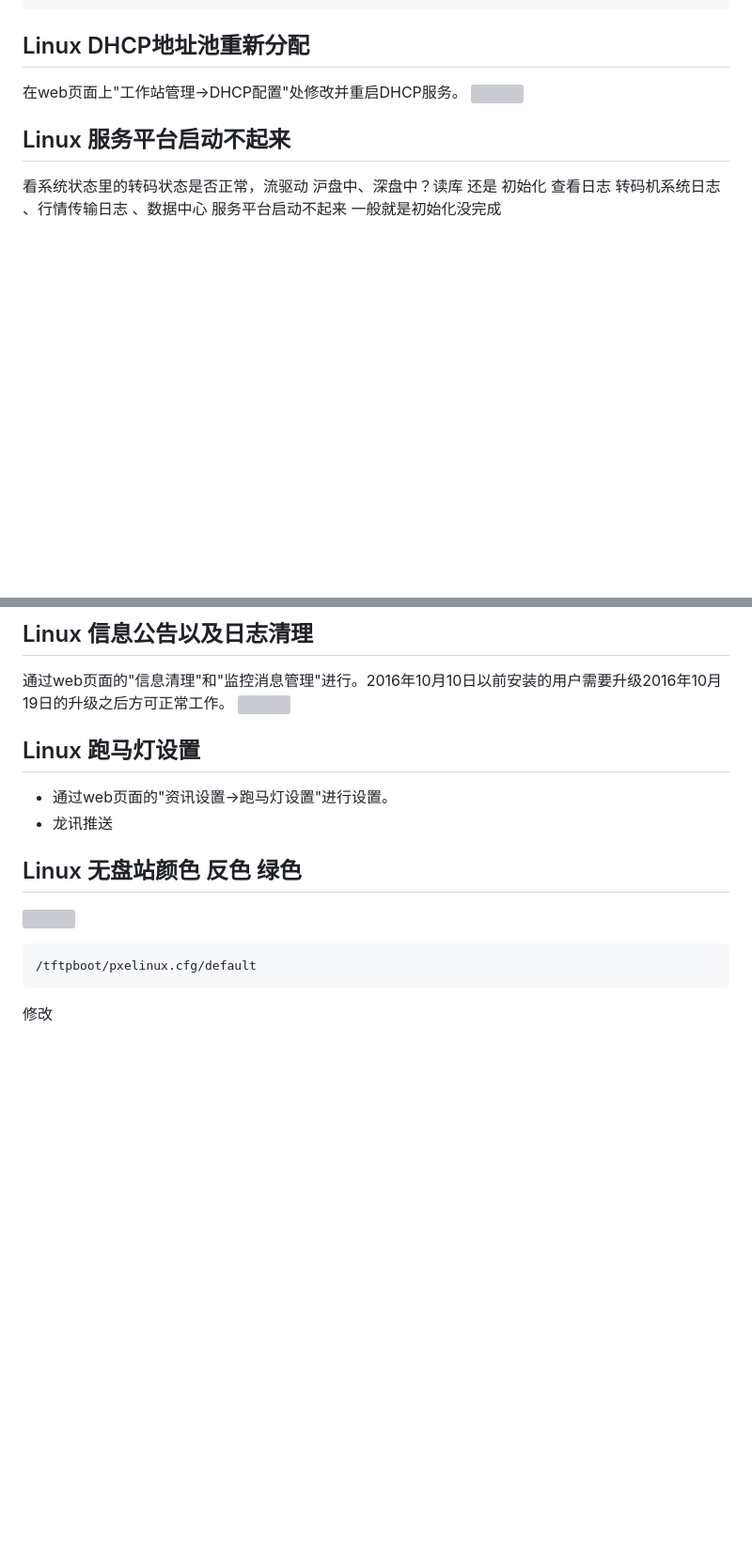
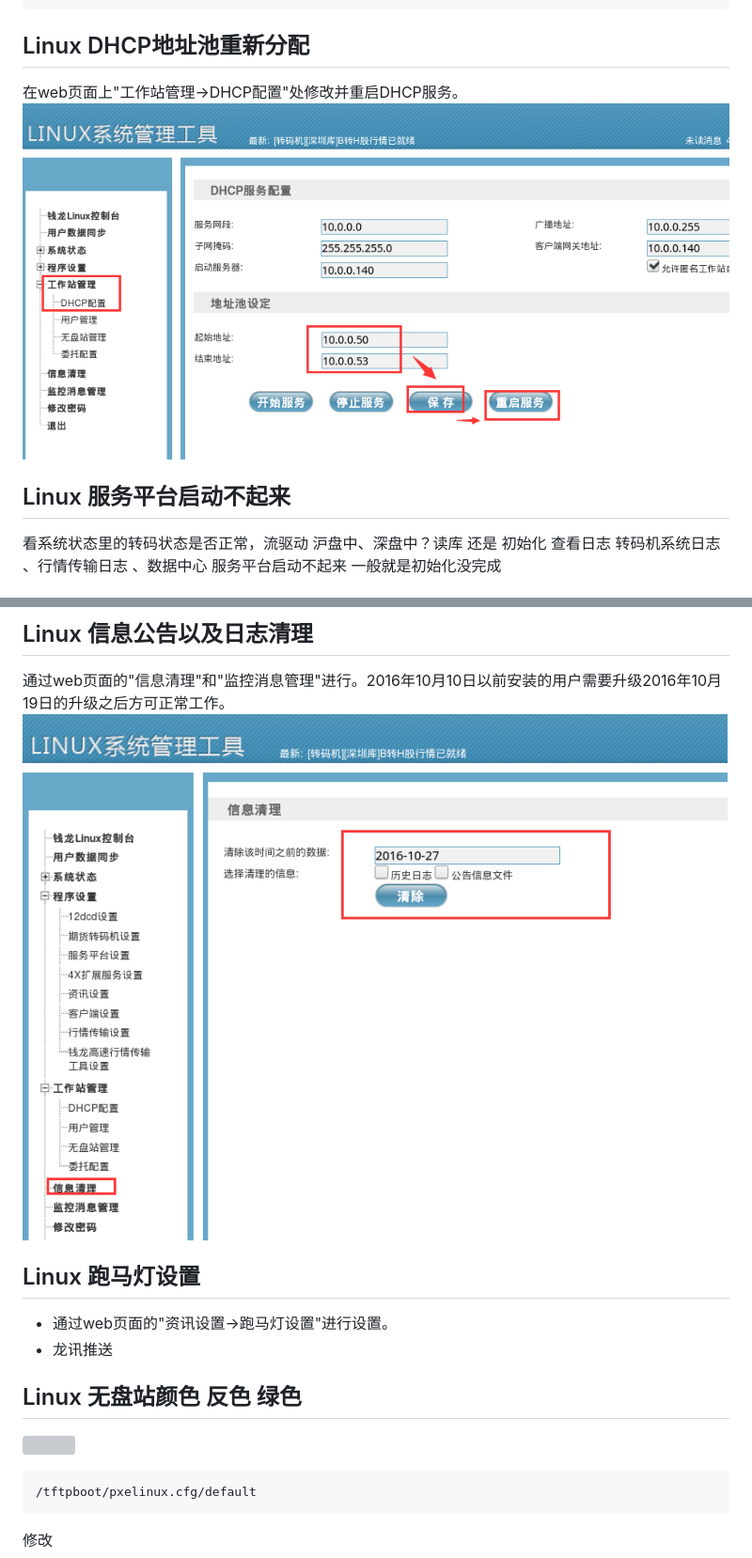
Before and after one commit to ziyouwa/QianLong-FAQ, a Markdown page: linuxfaq.md, 2 parts joined by grey strips. Shown: that part at 94% size. GitHub-like rendering; pictures changed too: image/QQ20161101135044.png (added), image/QQ20161101141446.png (added); blank space fills up the shorter version; grey boxes are pictures that could not be loaded.

````diff
--- a/linuxfaq.md
+++ b/linuxfaq.md
@@ -87,7 +87,7 @@ ln –s /tmp/data data
 ```
 ## Linux DHCP地址池重新分配
 在web页面上"工作站管理->DHCP配置"处修改并重启DHCP服务。
-![](../image/QQ20161101135044.png)
+![](image/QQ20161101135044.png)
 
 ## Linux 服务平台启动不起来
 看系统状态里的转码状态是否正常，流驱动 沪盘中、深盘中？读库 还是 初始化 查看日志 转码机系统日志 、行情传输日志 、数据中心  服务平台启动不起来 一般就是初始化没完成
@@ -150,7 +150,7 @@ F1成交明细的现量是由前一笔总量与后一笔总量相减得到的。
 
 ## Linux 信息公告以及日志清理
 通过web页面的"信息清理"和"监控消息管理"进行。2016年10月10日以前安装的用户需要升级2016年10月19日的升级之后方可正常工作。
-![](../image/QQ20161101141446.png)
+![](image/QQ20161101141446.png)
 
 ##  Linux 跑马灯设置
 * 通过web页面的"资讯设置->跑马灯设置"进行设置。
````
Also changed, not shown: other parts of linuxfaq.md (+16 -16 lines), centosdhcp.md (+1 -1 lines), 1 other file.
